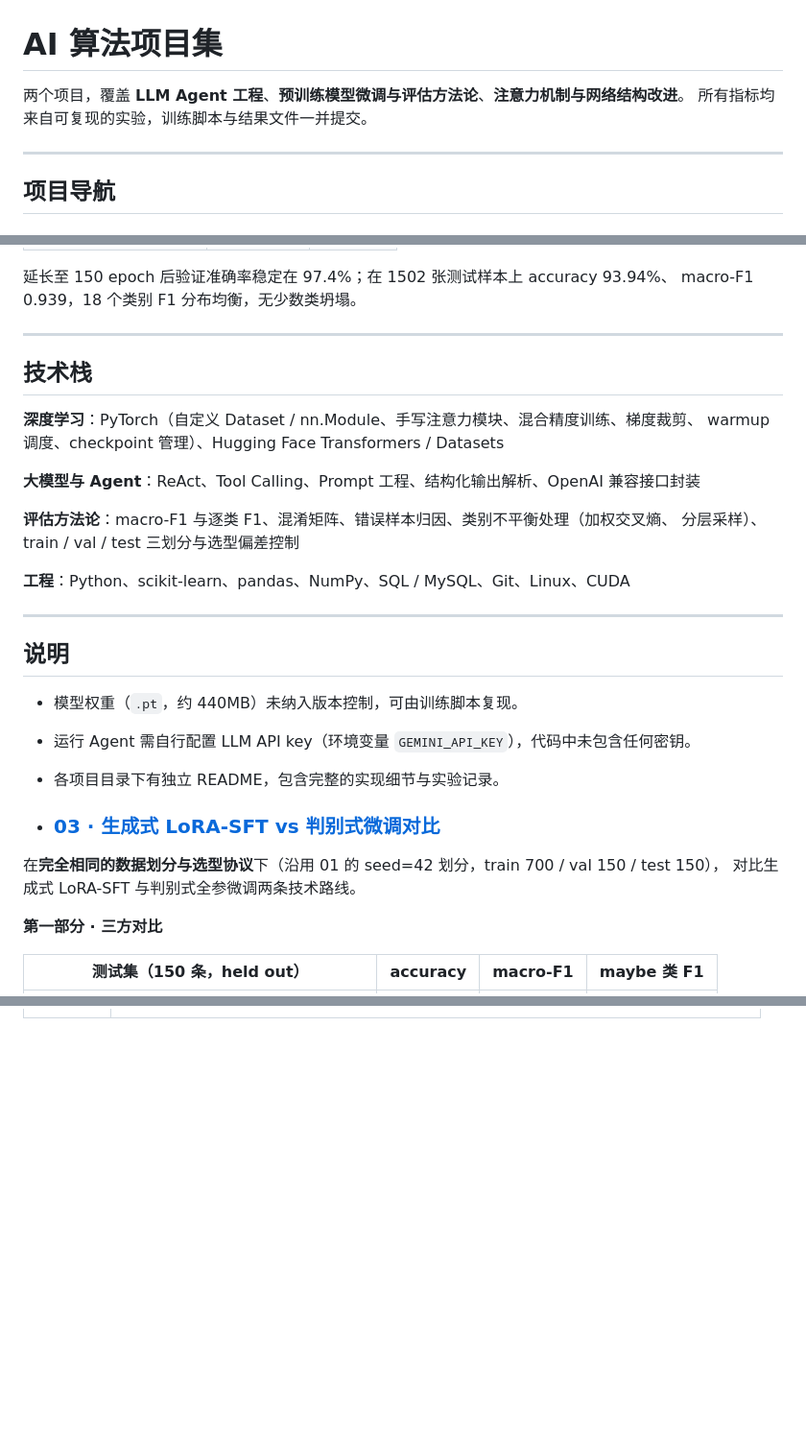
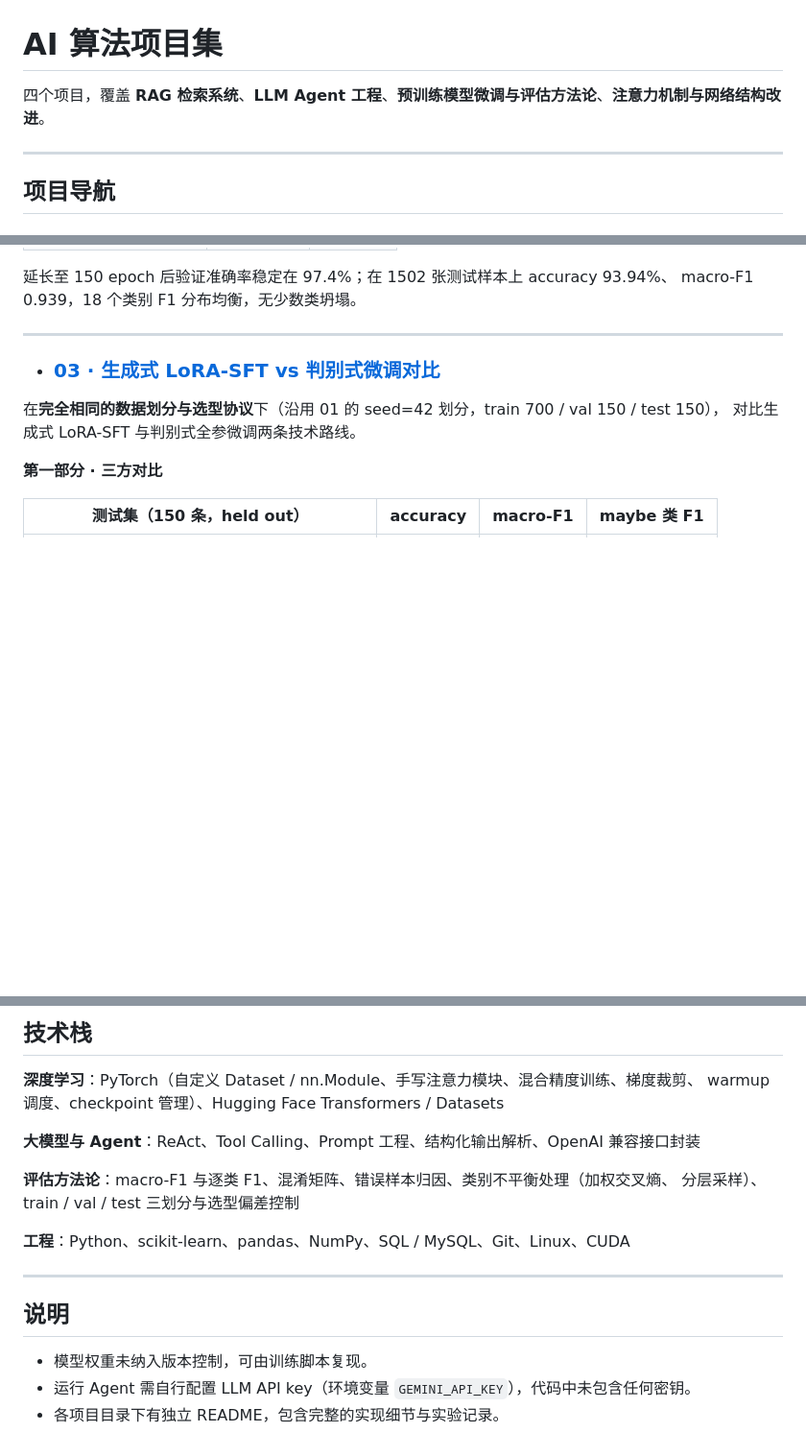
Before and after one commit to CodeK411/JINGYI-AIproject, a Markdown page: README.md, 3 parts joined by grey strips. Shown at 96% size. GitHub-like rendering; blank space fills up the shorter version.

```diff
--- a/README.md
+++ b/README.md
@@ -1,8 +1,7 @@
 # AI 算法项目集
 
 
-两个项目，覆盖 **LLM Agent 工程**、**预训练模型微调与评估方法论**、**注意力机制与网络结构改进**。
-所有指标均来自可复现的实验，训练脚本与结果文件一并提交。
+四个项目，覆盖 **RAG 检索系统**、**LLM Agent 工程**、**预训练模型微调与评估方法论**、**注意力机制与网络结构改进**。
 
 ---
 
@@ -54,25 +53,6 @@ macro-F1 0.939，18 个类别 F1 分布均衡，无少数类坍塌。
 
 ---
 
-## 技术栈
-
-**深度学习**：PyTorch（自定义 Dataset / nn.Module、手写注意力模块、混合精度训练、梯度裁剪、
-warmup 调度、checkpoint 管理）、Hugging Face Transformers / Datasets
-
-**大模型与 Agent**：ReAct、Tool Calling、Prompt 工程、结构化输出解析、OpenAI 兼容接口封装
-
-**评估方法论**：macro-F1 与逐类 F1、混淆矩阵、错误样本归因、类别不平衡处理（加权交叉熵、
-分层采样）、train / val / test 三划分与选型偏差控制
-
-**工程**：Python、scikit-learn、pandas、NumPy、SQL / MySQL、Git、Linux、CUDA
-
----
-
-## 说明
-
-- 模型权重（`.pt`，约 440MB）未纳入版本控制，可由训练脚本复现。
-- 运行 Agent 需自行配置 LLM API key（环境变量 `GEMINI_API_KEY`），代码中未包含任何密钥。
-- 各项目目录下有独立 README，包含完整的实现细节与实验记录。
 
 - ### [03 · 生成式 LoRA-SFT vs 判别式微调对比](03-pubmedqa-sft-vs-bert)
 
@@ -111,0 +150,19 @@ warmup 调度、checkpoint 管理）、Hugging Face Transformers / Datasets
+## 技术栈
+
+**深度学习**：PyTorch（自定义 Dataset / nn.Module、手写注意力模块、混合精度训练、梯度裁剪、
+warmup 调度、checkpoint 管理）、Hugging Face Transformers / Datasets
+
+**大模型与 Agent**：ReAct、Tool Calling、Prompt 工程、结构化输出解析、OpenAI 兼容接口封装
+
+**评估方法论**：macro-F1 与逐类 F1、混淆矩阵、错误样本归因、类别不平衡处理（加权交叉熵、
+分层采样）、train / val / test 三划分与选型偏差控制
+
+**工程**：Python、scikit-learn、pandas、NumPy、SQL / MySQL、Git、Linux、CUDA
+
+---
+
+## 说明
+
+- 模型权重未纳入版本控制，可由训练脚本复现。
+- 运行 Agent 需自行配置 LLM API key（环境变量 `GEMINI_API_KEY`），代码中未包含任何密钥。
+- 各项目目录下有独立 README，包含完整的实现细节与实验记录。
```
Also changed, not shown: other parts of README.md (+58 -0 lines).
